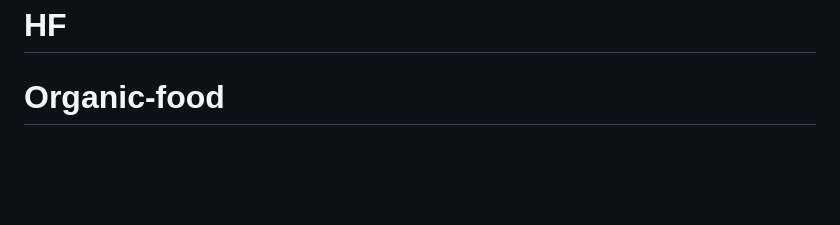
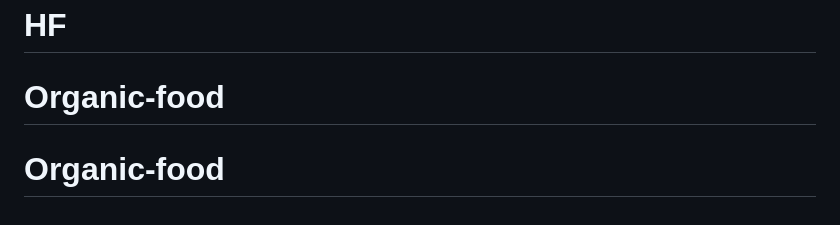
Before and after one commit to Wokhollogram/Organic-food, a Markdown page: README.md, the part around the change. GitHub-like rendering; blank space fills up the shorter version.

```diff
--- a/README.md
+++ b/README.md
@@ -179,3 +179,4 @@ svg use {
 По всем вопросам пишите в [Telegram](https://t.me/andreyalexeich)
 # HF
 # Organic-food
+# Organic-food
```
